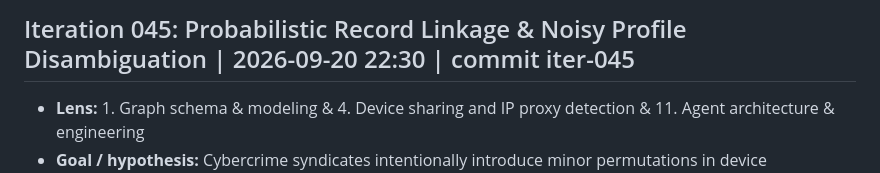
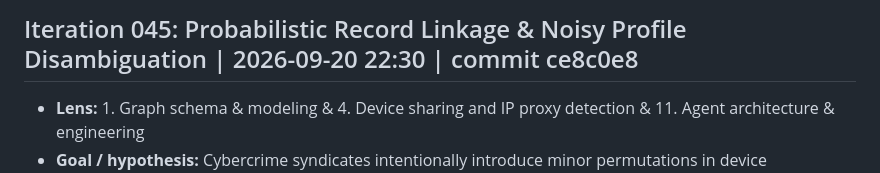
Before and after one commit to Swapnil-Biswas/Tiger-Graph, a Markdown page: docs/IMPROVEMENT_LOG.md, the part around the change. GitHub-like rendering.

Commit message:
docs(iter-045): update IMPROVEMENT_LOG and METRICS with commit hash ce8c0e8

```diff
--- a/docs/IMPROVEMENT_LOG.md
+++ b/docs/IMPROVEMENT_LOG.md
@@ -1,4 +1,4 @@
-## Iteration 045: Probabilistic Record Linkage & Noisy Profile Disambiguation | 2026-09-20 22:30 | commit iter-045
+## Iteration 045: Probabilistic Record Linkage & Noisy Profile Disambiguation | 2026-09-20 22:30 | commit ce8c0e8
 - **Lens:** 1. Graph schema & modeling & 4. Device sharing and IP proxy detection & 11. Agent architecture & engineering
 - **Goal / hypothesis:** Cybercrime syndicates intentionally introduce minor permutations in device configurations (browser point-release updates, OS minor version increments) and email handles to evade exact-match deterministic graph traversals, leaving sybil clusters and multi-accounting rings fragmented into disjoint components. Implementing `ProbabilisticEntityResolver` using the Fellegi-Sunter log-likelihood linkage framework and Jaro-Winkler string similarity with candidate blocking resolves noisy near-duplicate profiles across heterogeneous attributes (device model, browser, OS, screen resolution, email prefix/domain, IP subnet, billing address), computes posterior match probabilities ($P \in [0, 1]$), uncovers hidden sybil cards, evaluates sybil risk scores, and recommends automated supervisory actions (`MERGE_ENTITY_CLUSTER`, `STEP_UP_AUTH_AND_EDD`, `MAINTAIN_SEPARATION`).
 - **Changes (files):**
```
Also changed, not shown: docs/METRICS.md (+1 -1 lines).
